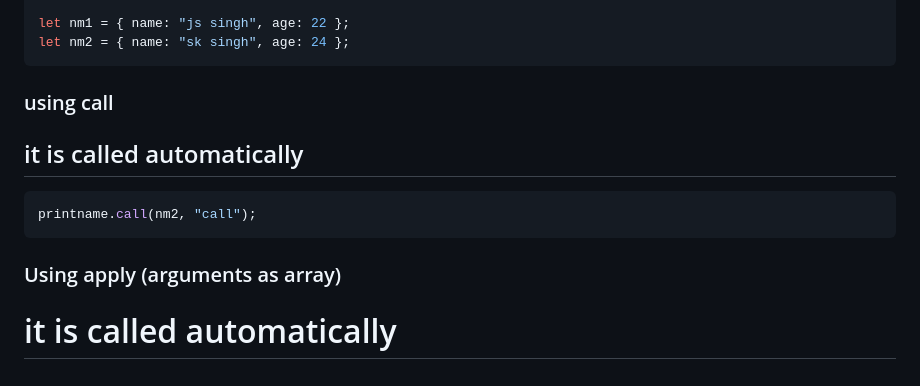
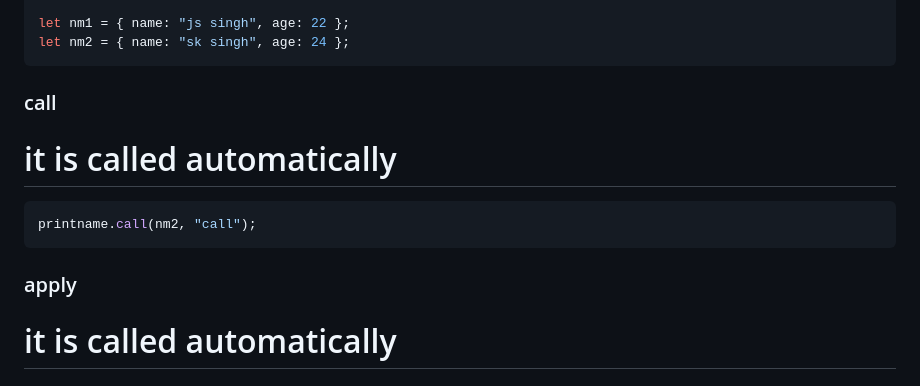
Before and after one commit to Charanjot9037/practice, a Markdown page: objects/README.md, the part around the change. GitHub-like rendering.

````diff
--- a/objects/README.md
+++ b/objects/README.md
@@ -172,12 +172,12 @@ let printname = function(loc) {
 let nm1 = { name: "js singh", age: 22 };
 let nm2 = { name: "sk singh", age: 24 };
 ```
-### using call
-## it is called automatically
+### call
+# it is called automatically
 ```js
 printname.call(nm2, "call");
 ```
-### Using apply (arguments as array)
+### apply
 # it is called automatically
 # arguments are in array.
 ```js
````
